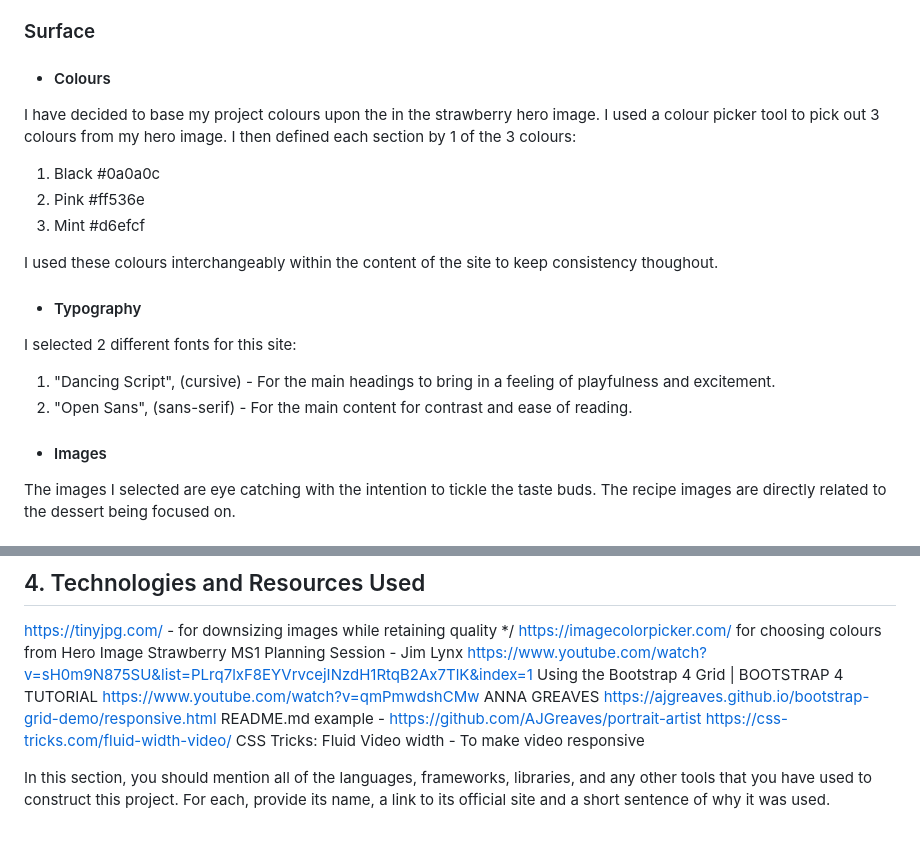
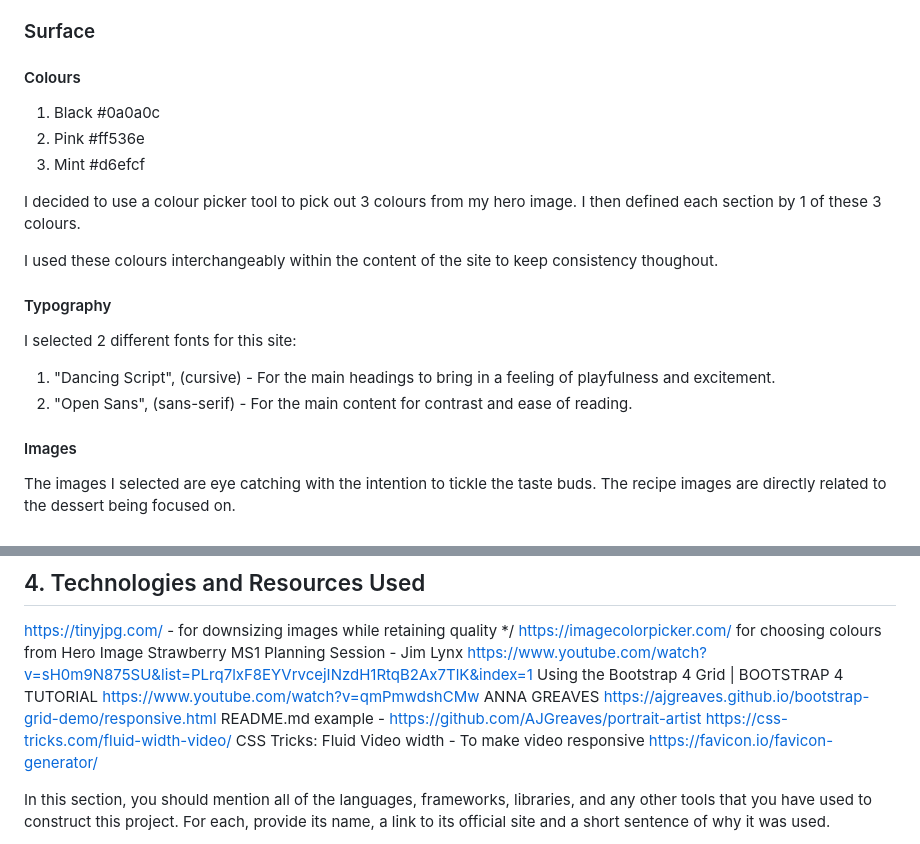
Before and after one commit to CarlaBuongiorno/MilestoneProject1, a Markdown page: README.md, 2 parts joined by grey strips. GitHub-like rendering.

Commit message:
Add Favicon & markup README.md in 'Surface' subheading

```diff
--- a/README.md
+++ b/README.md
@@ -77,24 +77,23 @@ The footer features linked icons for ease of access to social media, which all o
 
 ### Surface
 
-- #### Colours
-
-I have decided to base my project colours upon the in the strawberry hero image. I used a colour picker tool to pick out 3 colours from my hero image. I then defined each section by 1 of the 3 colours:
-
+#### Colours
 1. Black #0a0a0c
 2. Pink #ff536e
 3. Mint #d6efcf
 
+I decided to use a colour picker tool to pick out 3 colours from my hero image. I then defined each section by 1 of these 3 colours.
+
 I used these colours interchangeably within the content of the site to keep consistency thoughout.
 
-- #### Typography
+#### Typography
 
 I selected 2 different fonts for this site:
 
 1. "Dancing Script", (cursive) - For the main headings to bring in a feeling of playfulness and excitement.
 2. "Open Sans", (sans-serif) - For the main content for contrast and ease of reading.
 
-- #### Images
+#### Images
 
 The images I selected are eye catching with the intention to tickle the taste buds. The recipe images are directly related to the dessert being focused on.
 
@@ -124,6 +123,7 @@ Using the Bootstrap 4 Grid | BOOTSTRAP 4 TUTORIAL https://www.youtube.com/watch?
 ANNA GREAVES https://ajgreaves.github.io/bootstrap-grid-demo/responsive.html
 README.md example - https://github.com/AJGreaves/portrait-artist
 https://css-tricks.com/fluid-width-video/ CSS Tricks: Fluid Video width - To make video responsive
+https://favicon.io/favicon-generator/
 
 
 
```
Also changed, not shown: favicon_io/android-chrome-192x192.png (added), favicon_io/android-chrome-512x512.png (added), favicon_io/apple-touch-icon.png (added), favicon_io/favicon-16x16.png (added), favicon_io/favicon-32x32.png (added), 4 other files.
